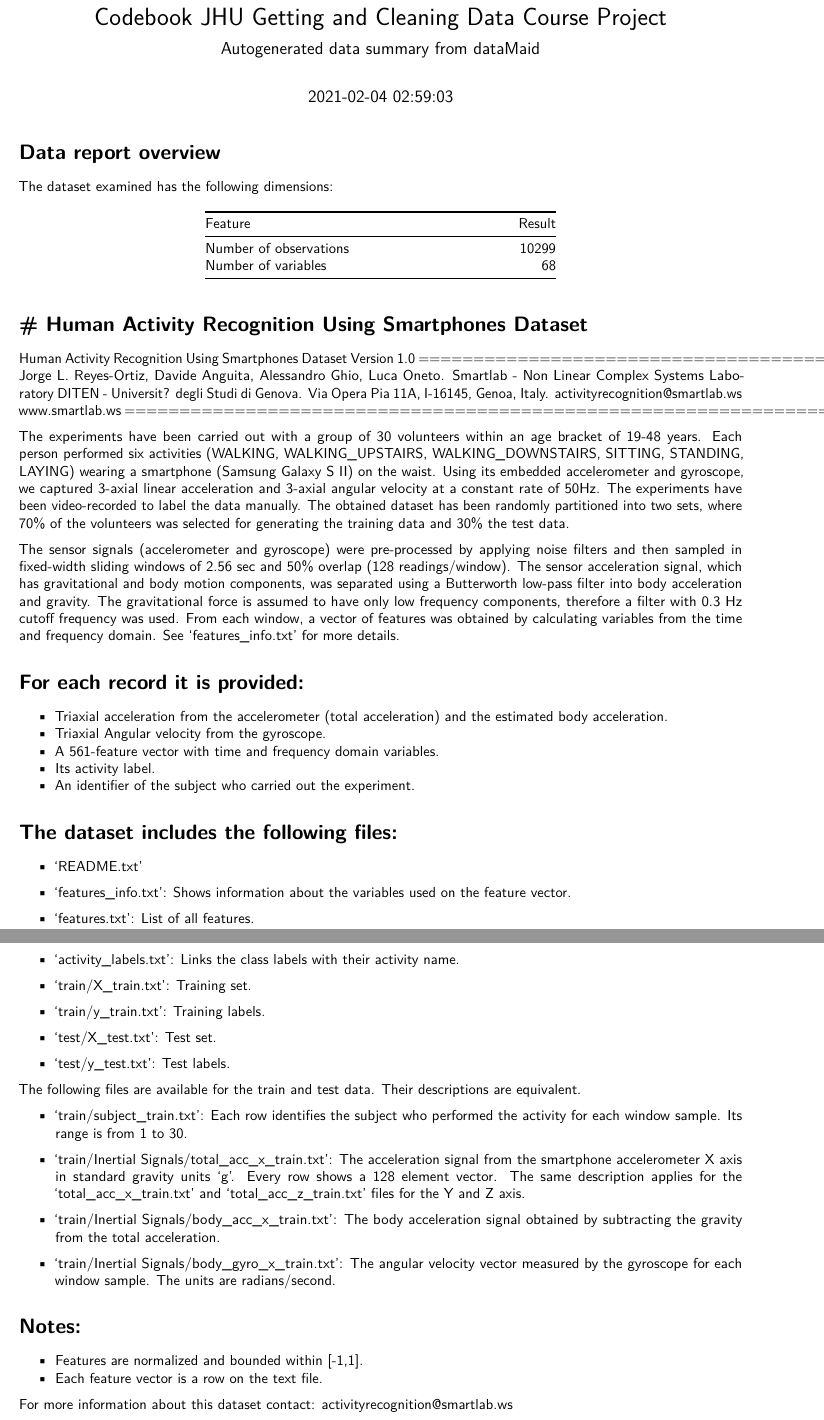
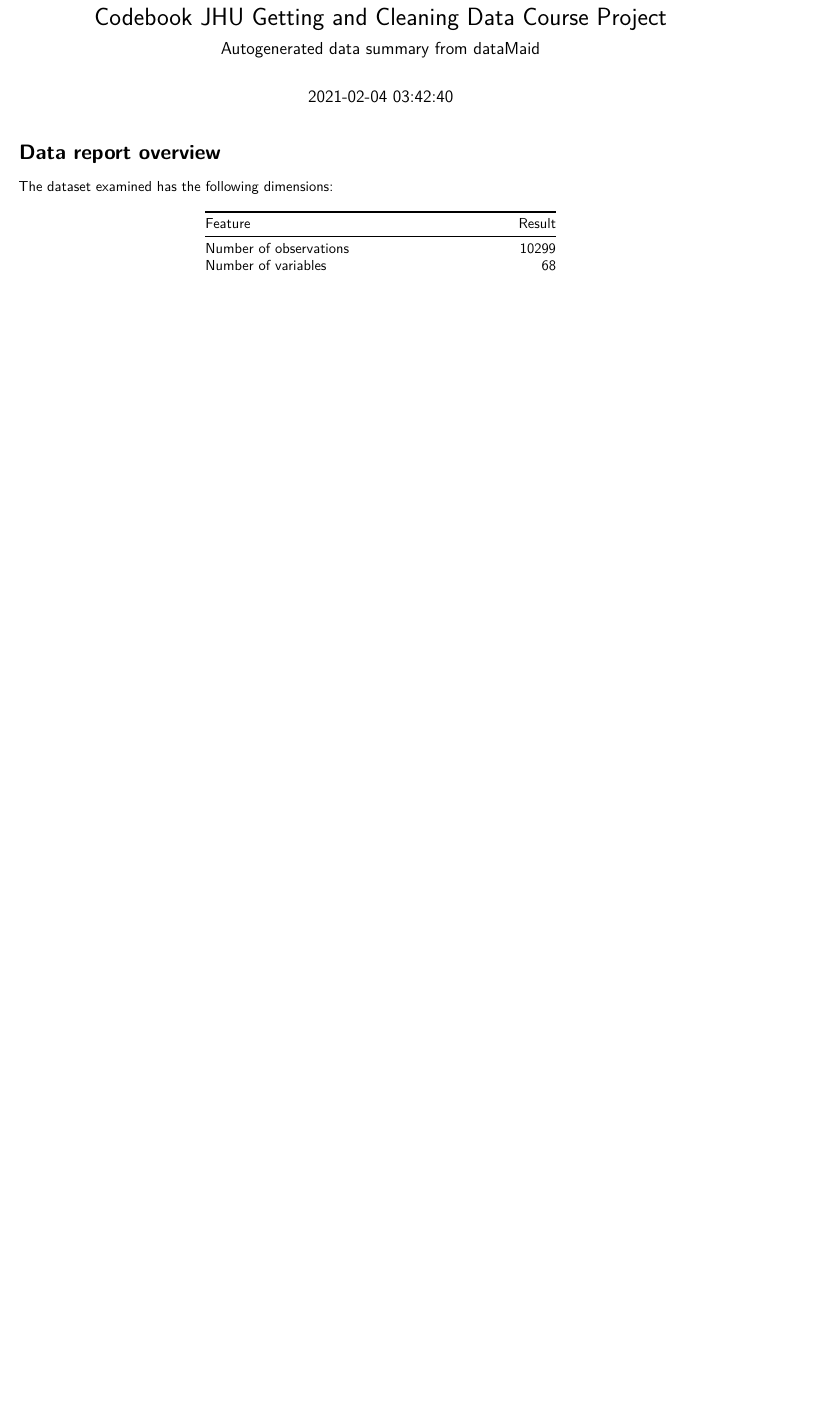
Before and after one commit to Sebos1979/Getting-and-Cleaning-Data, an R Markdown document (CodeBook.rmd): two parts of pages 1 and 2 of 21 before the commit and part of page 1 of 19 after it, the two joined at a grey line, cut so that both start at the same text, the shorter picture padded with empty space. Rendered offline with R 4.5, knitr and Pandoc, then LaTeX, with nearby package versions; some code elsewhere in the file could not run offline.

Commit message:
Correction in codebook correction in README

```diff
--- a/CodeBook.rmd
+++ b/CodeBook.rmd
@@ -2,7 +2,7 @@
 dataMaid: yes
 title: Codebook JHU Getting and Cleaning Data Course Project
 subtitle: "Autogenerated data summary from dataMaid"
-date: 2021-02-04 02:59:03
+date: 2021-02-04 03:42:40
 output: pdf_document
 geometry: margin=2cm
 documentclass: article
@@ -35,64 +35,3 @@ Number of observations      10299
 Number of variables            68
 ---------------------------------
 
-# Human Activity Recognition Using Smartphones Dataset
-==================================================================
-Human Activity Recognition Using Smartphones Dataset
-Version 1.0
-==================================================================
-Jorge L. Reyes-Ortiz, Davide Anguita, Alessandro Ghio, Luca Oneto.
-Smartlab - Non Linear Complex Systems Laboratory
-DITEN - Universit? degli Studi di Genova.
-Via Opera Pia 11A, I-16145, Genoa, Italy.
-activityrecognition@smartlab.ws
-www.smartlab.ws
-==================================================================
-
-The experiments have been carried out with a group of 30 volunteers within an age bracket of 19-48 years. Each person performed six activities (WALKING, WALKING_UPSTAIRS, WALKING_DOWNSTAIRS, SITTING, STANDING, LAYING) wearing a smartphone (Samsung Galaxy S II) on the waist. Using its embedded accelerometer and gyroscope, we captured 3-axial linear acceleration and 3-axial angular velocity at a constant rate of 50Hz. The experiments have been video-recorded to label the data manually. The obtained dataset has been randomly partitioned into two sets, where 70% of the volunteers was selected for generating the training data and 30% the test data.
-
-The sensor signals (accelerometer and gyroscope) were pre-processed by applying noise filters and then sampled in fixed-width sliding windows of 2.56 sec and 50% overlap (128 readings/window). The sensor acceleration signal, which has gravitational and body motion components, was separated using a Butterworth low-pass filter into body acceleration and gravity. The gravitational force is assumed to have only low frequency components, therefore a filter with 0.3 Hz cutoff frequency was used. From each window, a vector of features was obtained by calculating variables from the time and frequency domain. See 'features_info.txt' for more details.
-
-For each record it is provided:
-======================================
-
-- Triaxial acceleration from the accelerometer (total acceleration) and the estimated body acceleration.
-- Triaxial Angular velocity from the gyroscope.
-- A 561-feature vector with time and frequency domain variables.
-- Its activity label.
-- An identifier of the subject who carried out the experiment.
-
-The dataset includes the following files:
-=========================================
-
-- 'README.txt'
-
-- 'features_info.txt': Shows information about the variables used on the feature vector.
-
-- 'features.txt': List of all features.
-
-- 'activity_labels.txt': Links the class labels with their activity name.
-
-- 'train/X_train.txt': Training set.
-
-- 'train/y_train.txt': Training labels.
-
-- 'test/X_test.txt': Test set.
-
-- 'test/y_test.txt': Test labels.
-
-The following files are available for the train and test data. Their descriptions are equivalent.
-
-- 'train/subject_train.txt': Each row identifies the subject who performed the activity for each window sample. Its range is from 1 to 30.
-
-- 'train/Inertial Signals/total_acc_x_train.txt': The acceleration signal from the smartphone accelerometer X axis in standard gravity units 'g'. Every row shows a 128 element vector. The same description applies for the 'total_acc_x_train.txt' and 'total_acc_z_train.txt' files for the Y and Z axis.
-
-- 'train/Inertial Signals/body_acc_x_train.txt': The body acceleration signal obtained by subtracting the gravity from the total acceleration.
-
-- 'train/Inertial Signals/body_gyro_x_train.txt': The angular velocity vector measured by the gyroscope for each window sample. The units are radians/second.
-
-Notes:
-======
-- Features are normalized and bounded within [-1,1].
-- Each feature vector is a row on the text file.
-
-For more information about this dataset contact: activityrecognition@smartlab.ws
```
Also changed, not shown: CodeBook.pdf (added), README.md, CodeBook.rmd (12 more changed lines).
